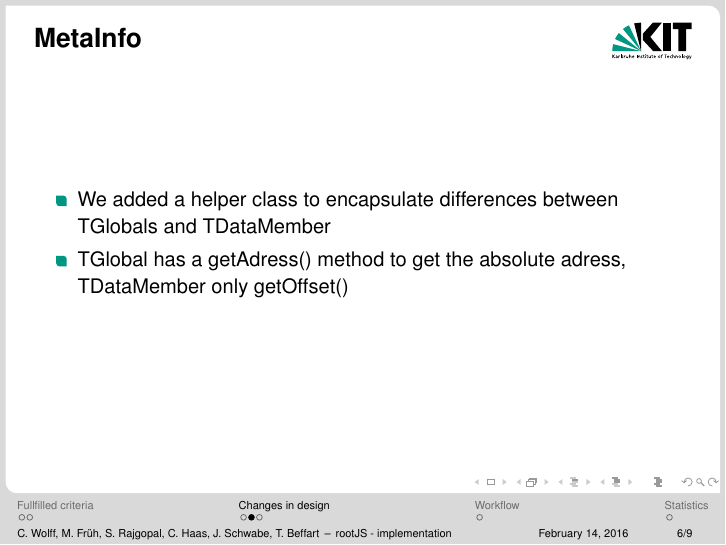
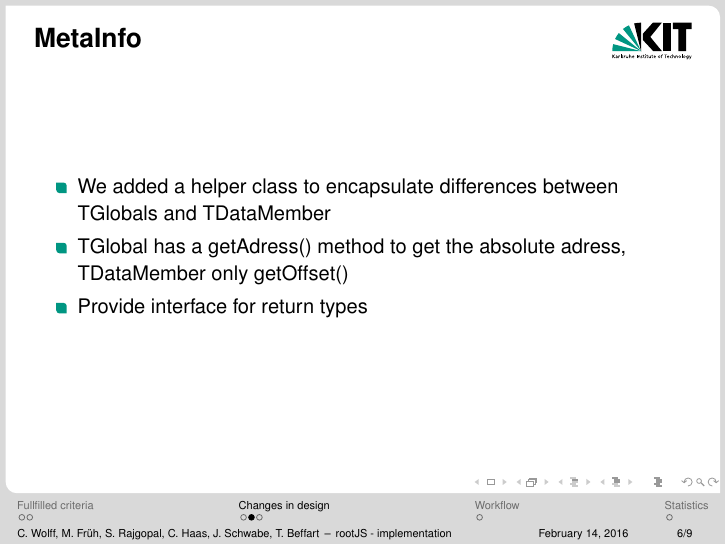
Before and after one commit to rootjs/implementation-presentation, LaTeX slides (presentation.tex, which reads sections/designchanges.tex): page 13 of 16. Compiled offline with pdfLaTeX.

Commit message:
Small change

```diff
--- a/sections/designchanges.tex
+++ b/sections/designchanges.tex
@@ -14,6 +14,7 @@
 	\begin{itemize}
 		\item We added a helper class to encapsulate differences between TGlobals and TDataMember
 		\item TGlobal has a getAdress() method to get the absolute adress, TDataMember only getOffset()
+		\item Provide interface for return types
 	\end{itemize}
 \end{frame}
 
```
